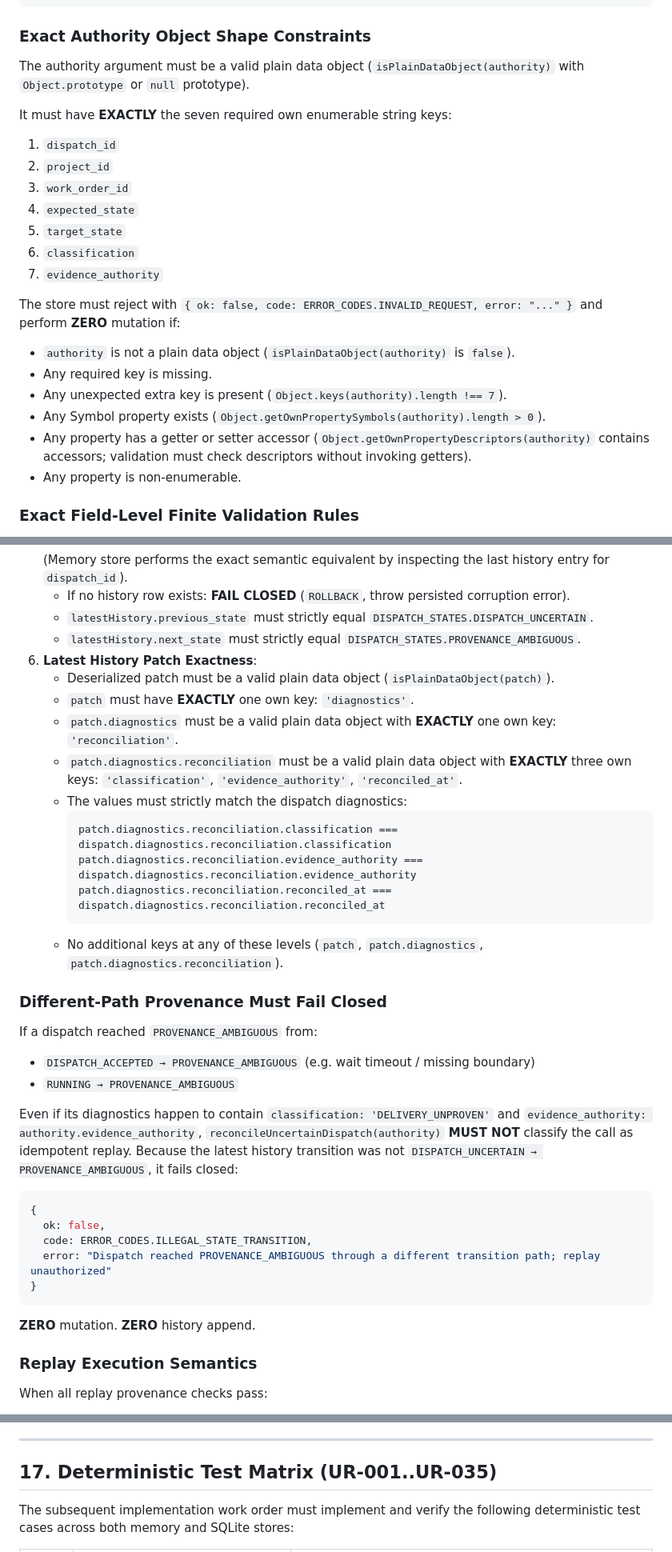
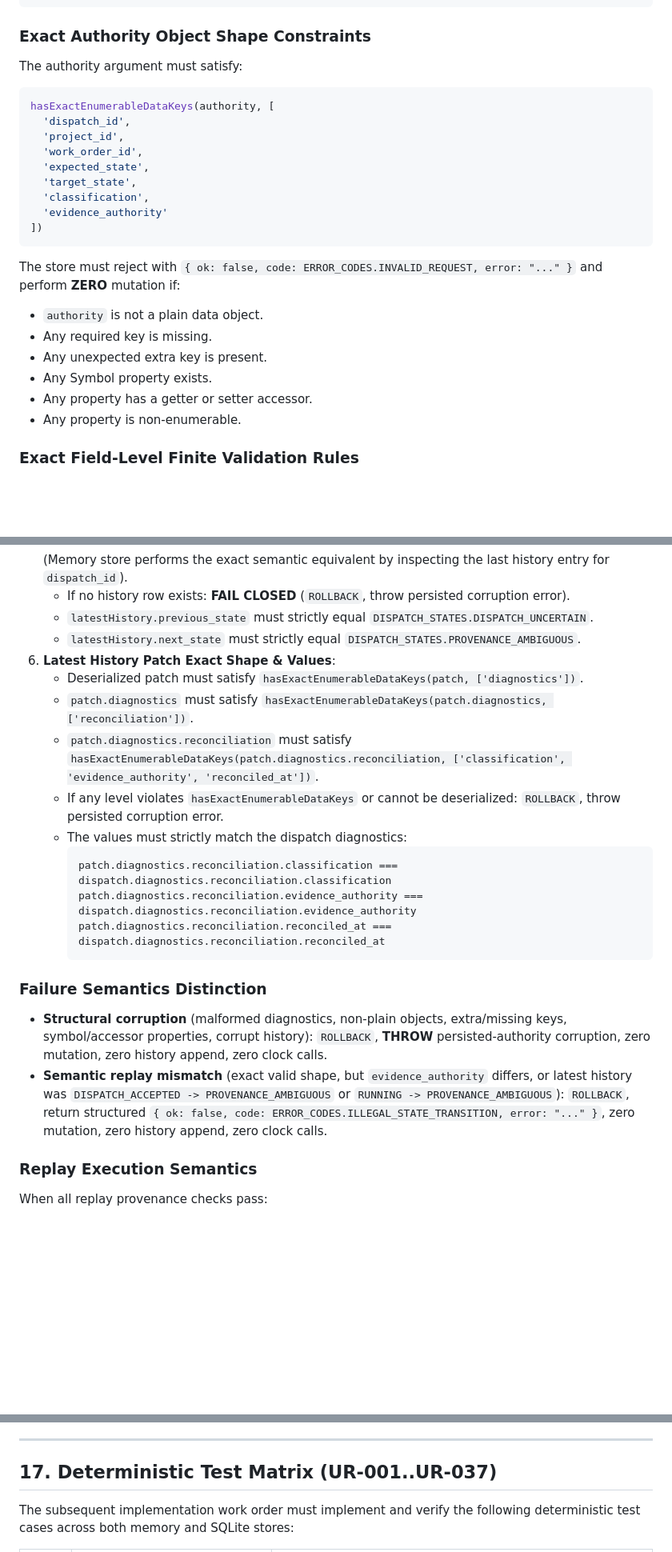
Before and after one commit to trungqwe/ChatGPT-Orchestrator, a Markdown page: docs/refactor-v4-native-codex-relay/WO-V4-09C-UNCERTAIN-RECONCILIATION-DESIGN.md, 3 parts joined by grey strips. Shown at 80% size. Drawn GitHub-style; blank space fills up the shorter version.

````diff
--- a/docs/refactor-v4-native-codex-relay/WO-V4-09C-UNCERTAIN-RECONCILIATION-DESIGN.md
+++ b/docs/refactor-v4-native-codex-relay/WO-V4-09C-UNCERTAIN-RECONCILIATION-DESIGN.md
@@ -210,23 +249,25 @@ const authority = {
 ```
 
 ### Exact Authority Object Shape Constraints
-The authority argument must be a valid plain data object (`isPlainDataObject(authority)` with `Object.prototype` or `null` prototype).
-
-It must have **EXACTLY** the seven required own enumerable string keys:
-1. `dispatch_id`
-2. `project_id`
-3. `work_order_id`
-4. `expected_state`
-5. `target_state`
-6. `classification`
-7. `evidence_authority`
+The authority argument must satisfy:
+```javascript
+hasExactEnumerableDataKeys(authority, [
+  'dispatch_id',
+  'project_id',
+  'work_order_id',
+  'expected_state',
+  'target_state',
+  'classification',
+  'evidence_authority'
+])
+```
 
 The store must reject with `{ ok: false, code: ERROR_CODES.INVALID_REQUEST, error: "..." }` and perform **ZERO** mutation if:
-- `authority` is not a plain data object (`isPlainDataObject(authority)` is `false`).
+- `authority` is not a plain data object.
 - Any required key is missing.
-- Any unexpected extra key is present (`Object.keys(authority).length !== 7`).
-- Any Symbol property exists (`Object.getOwnPropertySymbols(authority).length > 0`).
-- Any property has a getter or setter accessor (`Object.getOwnPropertyDescriptors(authority)` contains accessors; validation must check descriptors without invoking getters).
+- Any unexpected extra key is present.
+- Any Symbol property exists.
+- Any property has a getter or setter accessor.
 - Any property is non-enumerable.
 
 ### Exact Field-Level Finite Validation Rules
@@ -567,34 +628,24 @@ An idempotent replay is authorized **IF AND ONLY IF** all of the following hold:
    - If no history row exists: **FAIL CLOSED** (`ROLLBACK`, throw persisted corruption error).
    - `latestHistory.previous_state` must strictly equal `DISPATCH_STATES.DISPATCH_UNCERTAIN`.
    - `latestHistory.next_state` must strictly equal `DISPATCH_STATES.PROVENANCE_AMBIGUOUS`.
-6. **Latest History Patch Exactness**:
-   - Deserialized patch must be a valid plain data object (`isPlainDataObject(patch)`).
-   - `patch` must have **EXACTLY** one own key: `'diagnostics'`.
-   - `patch.diagnostics` must be a valid plain data object with **EXACTLY** one own key: `'reconciliation'`.
-   - `patch.diagnostics.reconciliation` must be a valid plain data object with **EXACTLY** three own keys: `'classification'`, `'evidence_authority'`, `'reconciled_at'`.
+6. **Latest History Patch Exact Shape & Values**:
+   - Deserialized patch must satisfy `hasExactEnumerableDataKeys(patch, ['diagnostics'])`.
+   - `patch.diagnostics` must satisfy `hasExactEnumerableDataKeys(patch.diagnostics, ['reconciliation'])`.
+   - `patch.diagnostics.reconciliation` must satisfy `hasExactEnumerableDataKeys(patch.diagnostics.reconciliation, ['classification', 'evidence_authority', 'reconciled_at'])`.
+   - If any level violates `hasExactEnumerableDataKeys` or cannot be deserialized:
+     `ROLLBACK`, throw persisted corruption error.
    - The values must strictly match the dispatch diagnostics:
      ```text
      patch.diagnostics.reconciliation.classification === dispatch.diagnostics.reconciliation.classification
      patch.diagnostics.reconciliation.evidence_authority === dispatch.diagnostics.reconciliation.evidence_authority
      patch.diagnostics.reconciliation.reconciled_at === dispatch.diagnostics.reconciliation.reconciled_at
      ```
-   - No additional keys at any of these levels (`patch`, `patch.diagnostics`, `patch.diagnostics.reconciliation`).
 
-### Different-Path Provenance Must Fail Closed
-If a dispatch reached `PROVENANCE_AMBIGUOUS` from:
-- `DISPATCH_ACCEPTED → PROVENANCE_AMBIGUOUS` (e.g. wait timeout / missing boundary)
-- `RUNNING → PROVENANCE_AMBIGUOUS`
-
-Even if its diagnostics happen to contain `classification: 'DELIVERY_UNPROVEN'` and `evidence_authority: authority.evidence_authority`, `reconcileUncertainDispatch(authority)` **MUST NOT** classify the call as idempotent replay.
-Because the latest history transition was not `DISPATCH_UNCERTAIN → PROVENANCE_AMBIGUOUS`, it fails closed:
-```javascript
-{
-  ok: false,
-  code: ERROR_CODES.ILLEGAL_STATE_TRANSITION,
-  error: "Dispatch reached PROVENANCE_AMBIGUOUS through a different transition path; replay unauthorized"
-}
-```
-**ZERO** mutation. **ZERO** history append.
+### Failure Semantics Distinction
+- **Structural corruption** (malformed diagnostics, non-plain objects, extra/missing keys, symbol/accessor properties, corrupt history):
+  `ROLLBACK`, **THROW** persisted-authority corruption, zero mutation, zero history append, zero clock calls.
+- **Semantic replay mismatch** (exact valid shape, but `evidence_authority` differs, or latest history was `DISPATCH_ACCEPTED -> PROVENANCE_AMBIGUOUS` or `RUNNING -> PROVENANCE_AMBIGUOUS`):
+  `ROLLBACK`, return structured `{ ok: false, code: ERROR_CODES.ILLEGAL_STATE_TRANSITION, error: "..." }`, zero mutation, zero history append, zero clock calls.
 
 ### Replay Execution Semantics
 When all replay provenance checks pass:
@@ -676,7 +727,7 @@ Option 2: Dedicated reconciliation CLI with exact identity/evidence gates
 
 ---
 
-## 17. Deterministic Test Matrix (UR-001..UR-035)
+## 17. Deterministic Test Matrix (UR-001..UR-037)
 
 The subsequent implementation work order must implement and verify the following deterministic test cases across both memory and SQLite stores:
 
````
Also changed, not shown: other parts of docs/refactor-v4-native-codex-relay/WO-V4-09C-UNCERTAIN-RECONCILIATION-DESIGN.md (+84 -23 lines).
